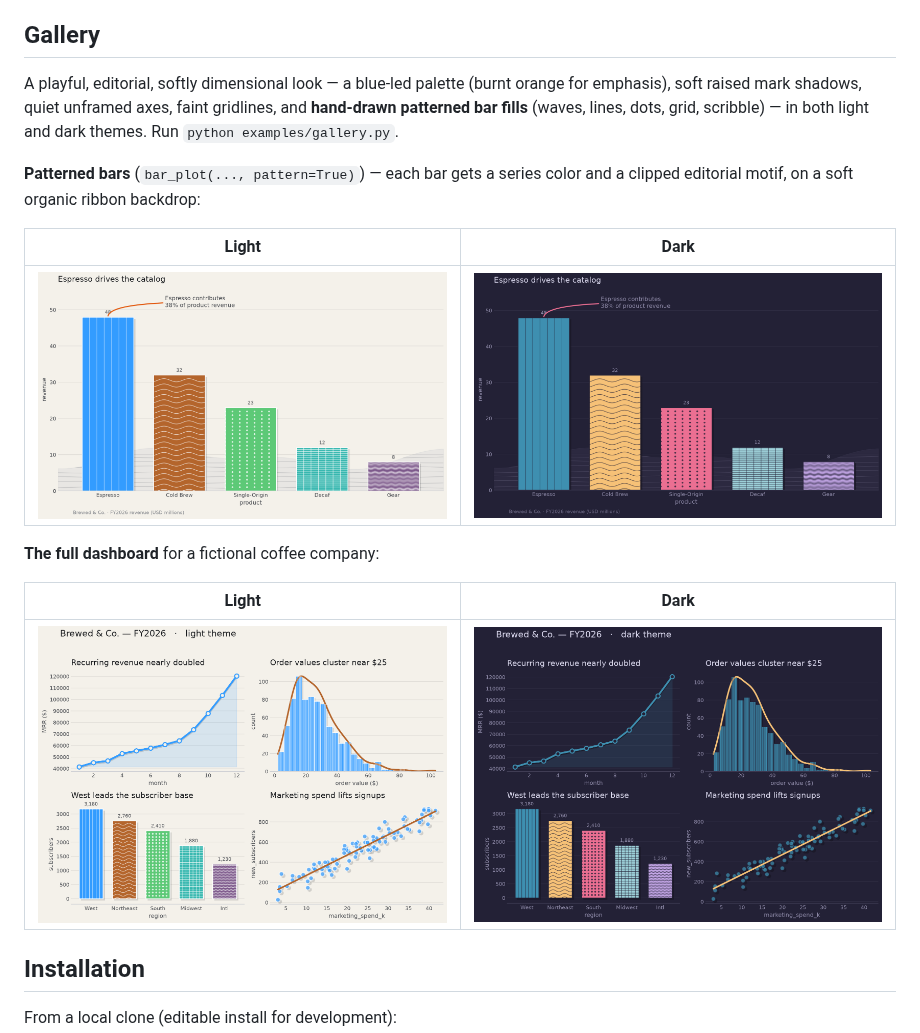
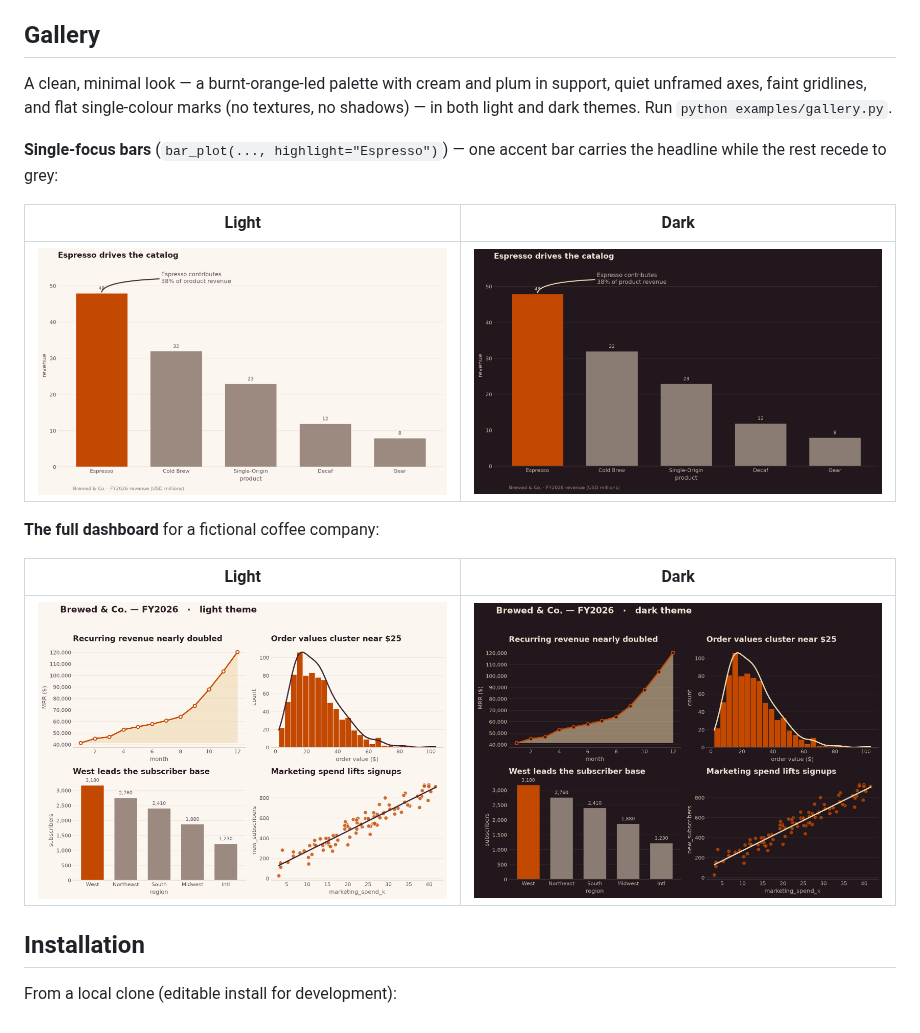
Before and after one commit to EstebanBC1/data_viz, a Markdown page: README.md, the part around one of its changes. Rendered like a GitHub page; pictures changed too: docs/images/gallery-dark.png, docs/images/gallery-hero-dark.png, docs/images/gallery-hero-light.png.

```diff
--- a/README.md
+++ b/README.md
@@ -11,13 +11,13 @@ object, so the library stays easy to read, test, and debug.
 
 ## Gallery
 
-A playful, editorial, softly dimensional look — a blue-led palette (burnt
-orange for emphasis), soft raised mark shadows, quiet unframed axes, faint
-gridlines, and **hand-drawn patterned bar fills** (waves, lines, dots, grid,
-scribble) — in both light and dark themes. Run `python examples/gallery.py`.
+A clean, minimal look — a burnt-orange-led palette with cream and plum in
+support, quiet unframed axes, faint gridlines, and flat single-colour marks
+(no textures, no shadows) — in both light and dark themes. Run
+`python examples/gallery.py`.
 
-**Patterned bars** (`bar_plot(..., pattern=True)`) — each bar gets a series
-color and a clipped editorial motif, on a soft organic ribbon backdrop:
+**Single-focus bars** (`bar_plot(..., highlight="Espresso")`) — one accent bar
+carries the headline while the rest recede to grey:
 
 | Light | Dark |
 | --- | --- |
```
Also changed, not shown: other parts of README.md (+34 -32 lines), 5 other files.
